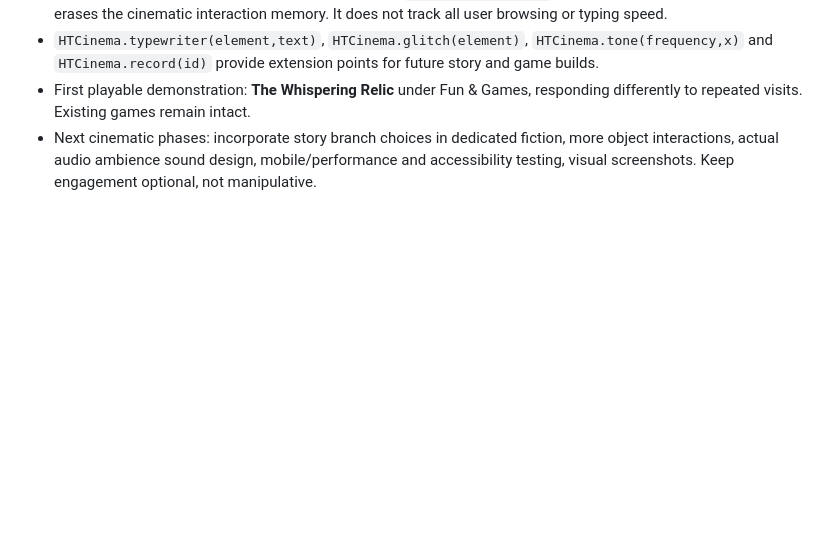
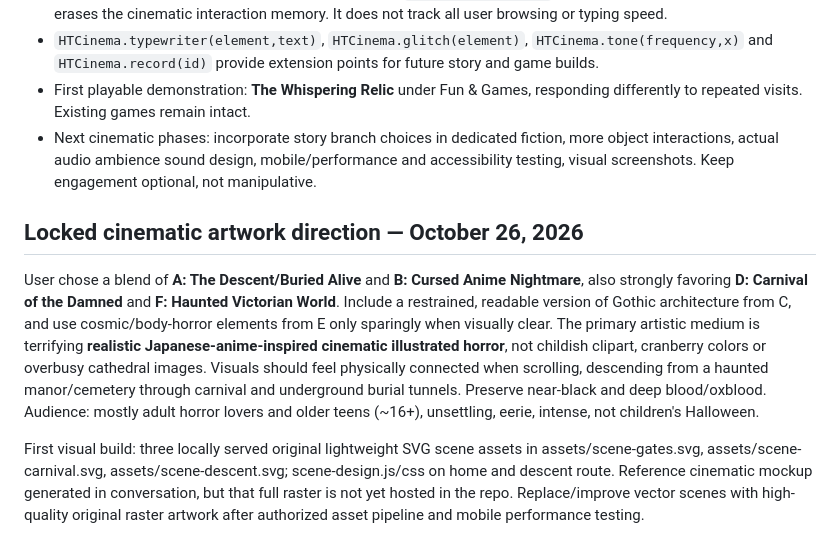
Before and after one commit to inactentertainment/Halloween, a Markdown page: HAUNTED-TOWNE-BUILD-PLAN.md, the part around the change. Rendered like a GitHub page; blank space fills up the shorter version.

Commit message:
Lock approved descent anime carnival Victorian horror art direction and implementation scope

```diff
--- a/HAUNTED-TOWNE-BUILD-PLAN.md
+++ b/HAUNTED-TOWNE-BUILD-PLAN.md
@@ -47,3 +47,8 @@
 - `HTCinema.typewriter(element,text)`, `HTCinema.glitch(element)`, `HTCinema.tone(frequency,x)` and `HTCinema.record(id)` provide extension points for future story and game builds.
 - First playable demonstration: **The Whispering Relic** under Fun & Games, responding differently to repeated visits. Existing games remain intact.
 - Next cinematic phases: incorporate story branch choices in dedicated fiction, more object interactions, actual audio ambience sound design, mobile/performance and accessibility testing, visual screenshots. Keep engagement optional, not manipulative.
+
+## Locked cinematic artwork direction — October 26, 2026
+User chose a blend of **A: The Descent/Buried Alive** and **B: Cursed Anime Nightmare**, also strongly favoring **D: Carnival of the Damned** and **F: Haunted Victorian World**. Include a restrained, readable version of Gothic architecture from C, and use cosmic/body-horror elements from E only sparingly when visually clear. The primary artistic medium is terrifying **realistic Japanese-anime-inspired cinematic illustrated horror**, not childish clipart, cranberry colors or overbusy cathedral images. Visuals should feel physically connected when scrolling, descending from a haunted manor/cemetery through carnival and underground burial tunnels. Preserve near-black and deep blood/oxblood. Audience: mostly adult horror lovers and older teens (~16+), unsettling, eerie, intense, not children's Halloween.
+
+First visual build: three locally served original lightweight SVG scene assets in assets/scene-gates.svg, assets/scene-carnival.svg, assets/scene-descent.svg; scene-design.js/css on home and descent route. Reference cinematic mockup generated in conversation, but that full raster is not yet hosted in the repo. Replace/improve vector scenes with high-quality original raster artwork after authorized asset pipeline and mobile performance testing.
```
